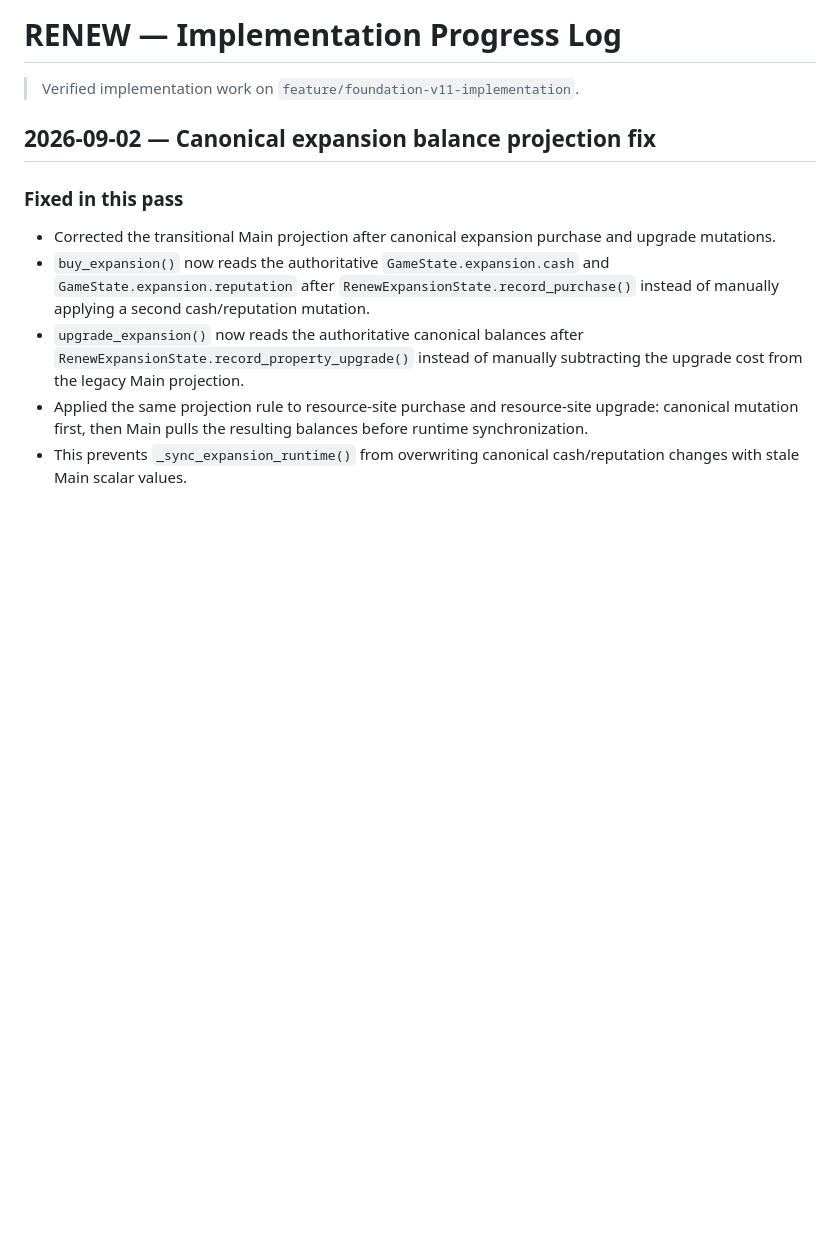
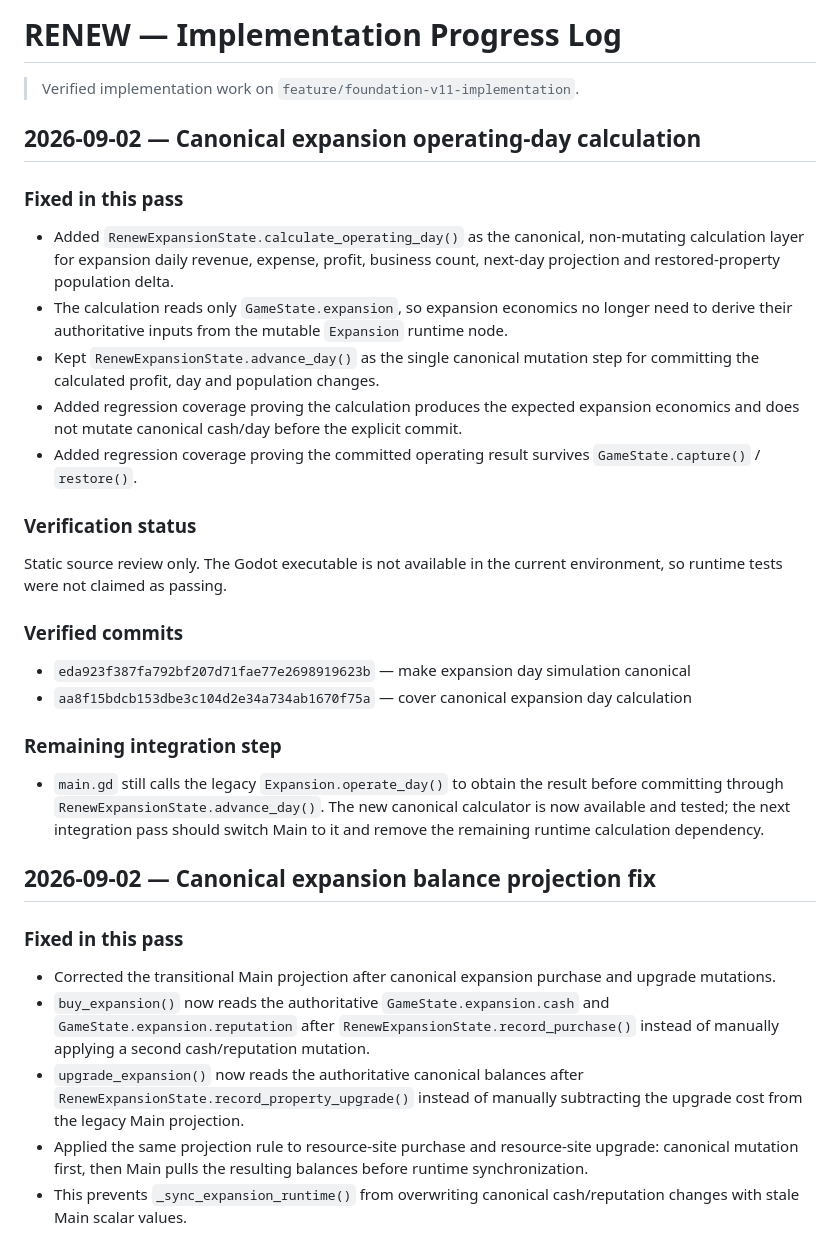
Before and after one commit to eghosa001/Games, a Markdown page: Docs/IMPLEMENTATION_PROGRESS.md, the part around the change. Rendered like a GitHub page; blank space fills up the shorter version.

Commit message:
docs: record canonical expansion day calculation

```diff
--- a/Docs/IMPLEMENTATION_PROGRESS.md
+++ b/Docs/IMPLEMENTATION_PROGRESS.md
@@ -1,6 +1,29 @@
 # RENEW — Implementation Progress Log
 
 > Verified implementation work on `feature/foundation-v11-implementation`.
+
+## 2026-09-02 — Canonical expansion operating-day calculation
+
+### Fixed in this pass
+
+- Added `RenewExpansionState.calculate_operating_day()` as the canonical, non-mutating calculation layer for expansion daily revenue, expense, profit, business count, next-day projection and restored-property population delta.
+- The calculation reads only `GameState.expansion`, so expansion economics no longer need to derive their authoritative inputs from the mutable `Expansion` runtime node.
+- Kept `RenewExpansionState.advance_day()` as the single canonical mutation step for committing the calculated profit, day and population changes.
+- Added regression coverage proving the calculation produces the expected expansion economics and does not mutate canonical cash/day before the explicit commit.
+- Added regression coverage proving the committed operating result survives `GameState.capture()` / `restore()`.
+
+### Verification status
+
+Static source review only. The Godot executable is not available in the current environment, so runtime tests were not claimed as passing.
+
+### Verified commits
+
+- `eda923f387fa792bf207d71fae77e2698919623b` — make expansion day simulation canonical
+- `aa8f15bdcb153dbe3c104d2e34a734ab1670f75a` — cover canonical expansion day calculation
+
+### Remaining integration step
+
+- `main.gd` still calls the legacy `Expansion.operate_day()` to obtain the result before committing through `RenewExpansionState.advance_day()`. The new canonical calculator is now available and tested; the next integration pass should switch Main to it and remove the remaining runtime calculation dependency.
 
 ## 2026-09-02 — Canonical expansion balance projection fix
 
```
